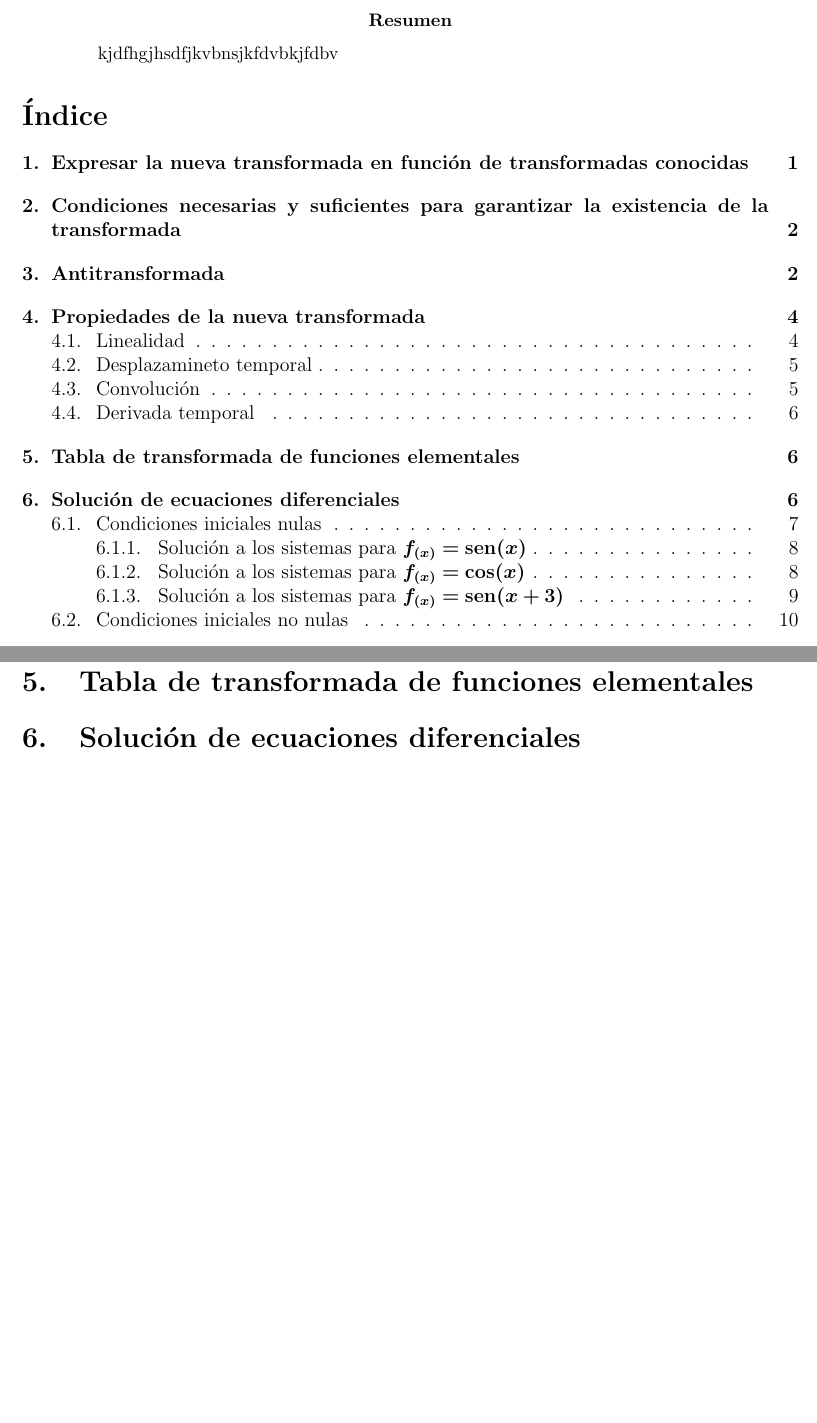
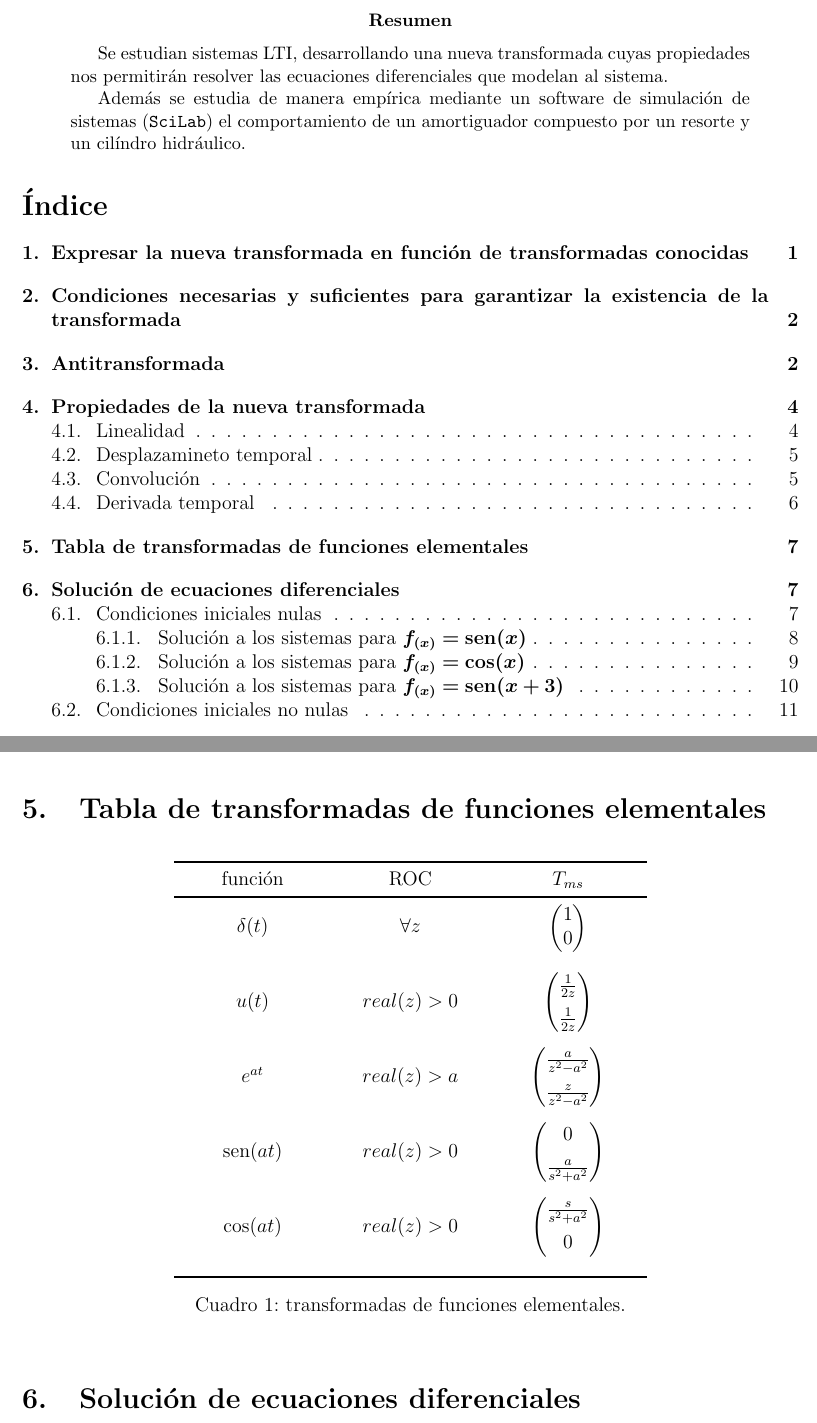
Before and after one commit to miguelstorani/TP1E1-MatematicaSuperior, a LaTeX paper (TPSuperior.tex): two parts of pages 2 and 8 of 18 before the commit and two parts of pages 2 and 9 of 18 after it, joined at a grey line, cut so that both start at the same text, the shorter picture padded with empty space. Compiled offline with pdfLaTeX.

Commit message:
Terminada la seccion 5, falta revisar seccion 4.3

```diff
--- a/TPSuperior.tex
+++ b/TPSuperior.tex
@@ -19,7 +19,7 @@ Clara Mazzi, Miguel Storani}
 \usepackage{bm}					% Negrita en ecuaciones
 %\usepackage{pstricks}			% Arboles
 %\usepackage{pst-tree}			%
-\usepackage{amsmath}
+\usepackage{amsmath,caption,booktabs}
 \usepackage{amssymb}
 
 \graphicspath{ {./Imagenes/} }
@@ -143,7 +148,9 @@ Clara Mazzi, Miguel Storani}
 %%---------------------------------------------------------
 
 \begin{abstract}
-kjdfhgjhsdfjkvbnsjkfdvbkjfdbv
+Se estudian sistemas LTI, desarrollando una nueva transformada cuyas propiedades nos permitirán resolver las ecuaciones diferenciales que modelan al sistema.
+
+Además se estudia de manera empírica mediante un software de simulación de sistemas (\texttt{SciLab}) el comportamiento de un amortiguador compuesto por un resorte y un cilíndro hidráulico.
 \end{abstract}
 
 %--------------------------Índice-------------------------
@@ -585,9 +592,24 @@ $$\overline{T}_{ms}\left(\frac{d^n f_{(t)}}{dt^n}\right) =s^n\  \overline{T}_{ms
  (f_{(t)} - f_{(-t)})^{(n-k-1)}_{(0^-)}
 \end{pmatrix}
 $$
+\newpage
+\section{Tabla de transformadas de funciones elementales}
+\begin{table}[h!]
+\centering
+$\begin{array}{ ccc }
+\toprule[0.05cm]
+\makebox[3 cm]{\text{función}} & \makebox[3 cm]{\text{ROC}} & \makebox[3 cm]{$T_{ms}$} \\
+\midrule[0.05cm]
+\delta(t) & \forall z & \begin{pmatrix}1\\0\end{pmatrix}\\[0.7 cm]
+u(t) & real(z) > 0 &  \begin{pmatrix}\frac{1}{2z}\\[0.2 cm]\frac{1}{2z}\end{pmatrix}\\[0.7cm]
+e^{at} &real(z) > a & \begin{pmatrix}\frac{a}{z^2-a^2}\\[0.2 cm]\frac{z}{z^2-a^2}\end{pmatrix}\\[0.7cm]
+\sen(at) & real(z) > 0 &  \begin{pmatrix}0\\[0.2 cm]\frac{a}{s^2+a^2}\end{pmatrix}\\[0.7cm]
+\cos(at) & real(z) > 0 &  \begin{pmatrix}\frac{s}{s^2+a^2}\\[0.2 cm]0\end{pmatrix}\\[0.7cm]
 
-\section{Tabla de transformada de funciones elementales}
-
+\bottomrule[0.05cm]
+\end{array}$
+\caption{transformadas de funciones elementales.}
+\end{table}
 
 \section{Solución de ecuaciones diferenciales}
 \begin{enumerate}[label=(\alph*)]
```
Also changed, not shown: TPSuperior.pdf, TPSuperior.tex (21 more changed lines), 5 other files.
